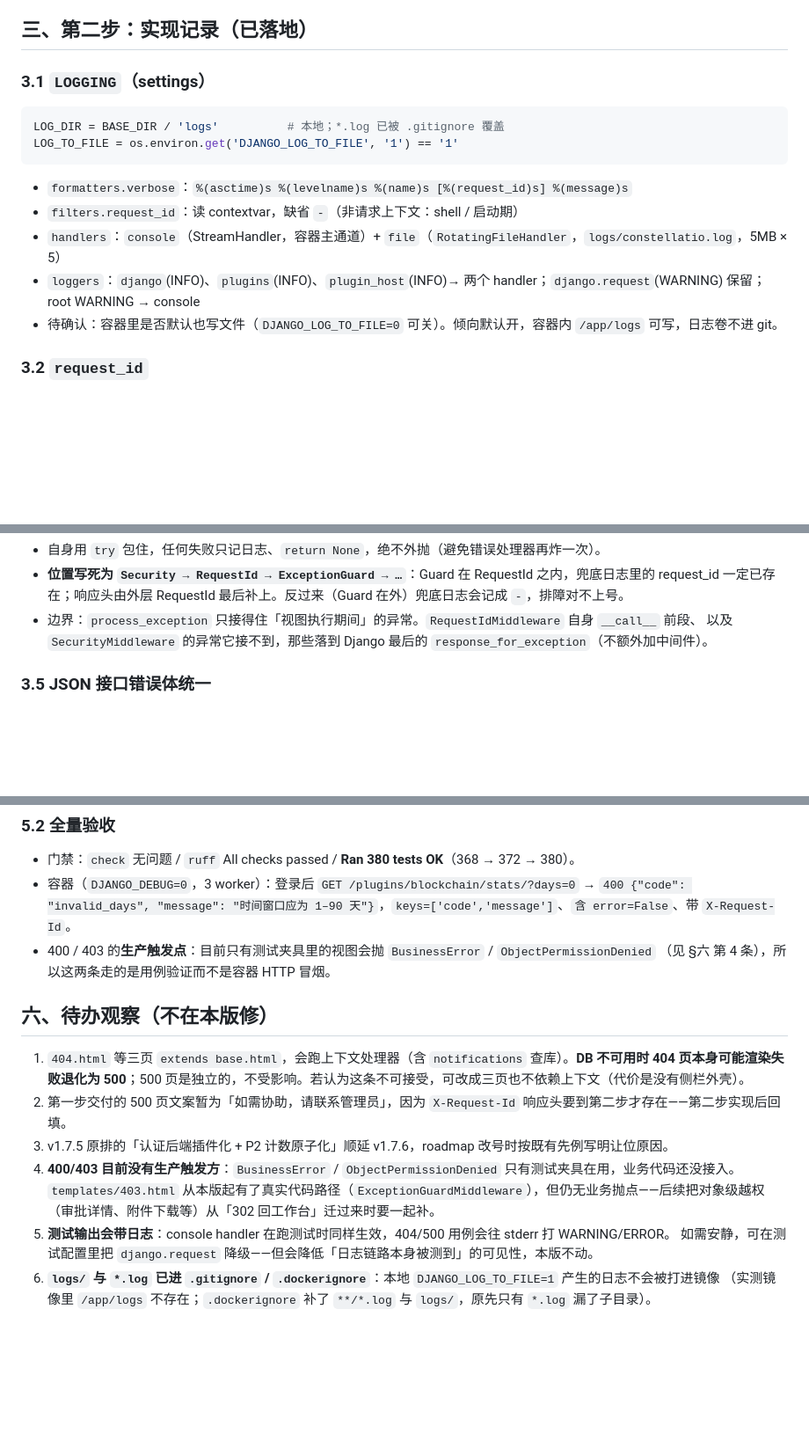
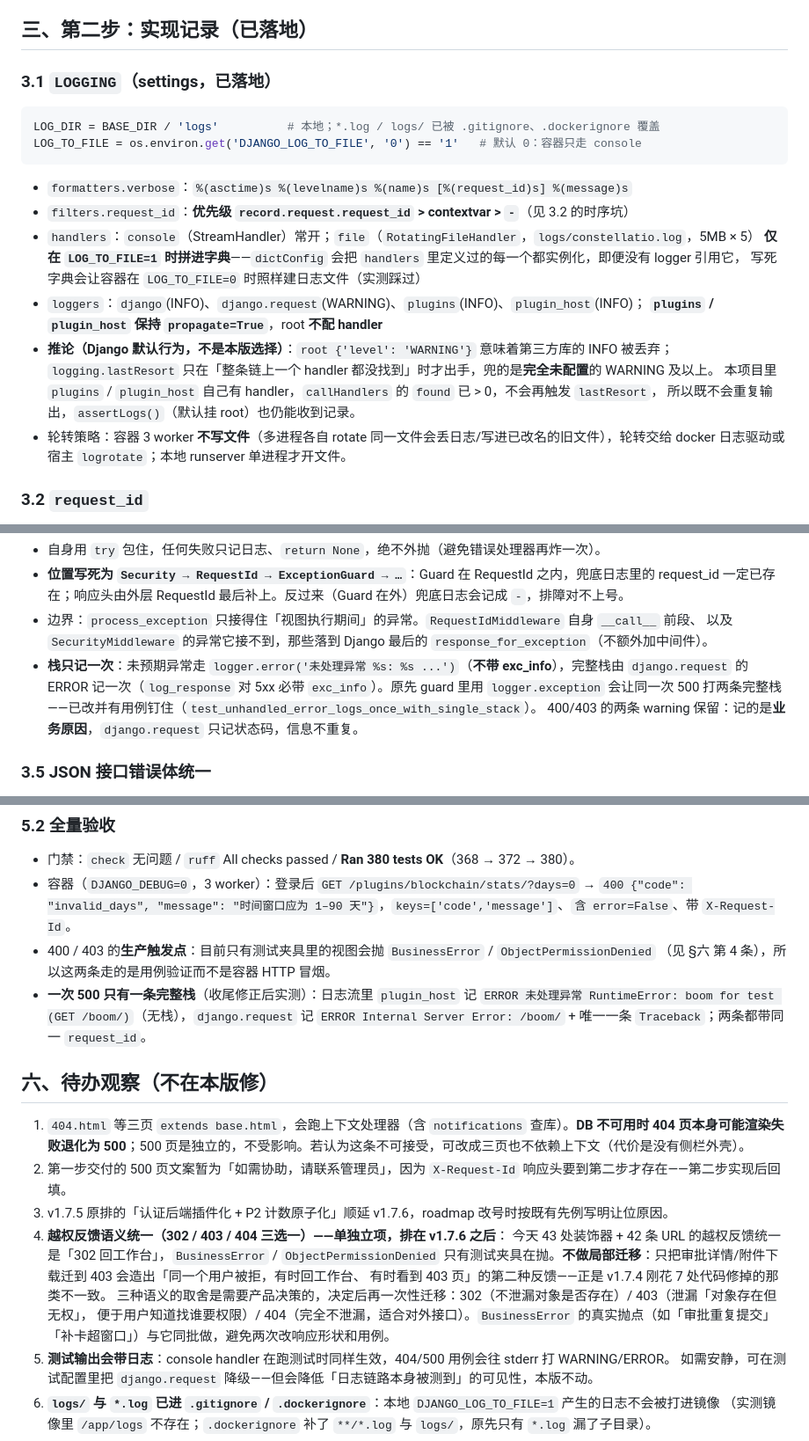
Before and after one commit to yuschu/Constellatio, a Markdown page: docs/plugin-dev-v175.md, 3 parts joined by grey strips. Shown at 88% size. Drawn GitHub-style; blank space fills up the shorter version.

Commit message:
docs: v1.7.5 收尾（栈去重 / root 推论 / 越权语义单独立项）
- plugin-dev-v175：§三 3.1 补 root+lastResort 推论（第三方 INFO 丢弃、lastResort 只兜完全未配置的
  WARNING+），文件 handler 必须按需拼字典；3.4 记录栈只记一次及对应用例；§五 补实测
- §六 第 4 条改写为「越权反馈语义统一（302/403/404 三选一）」单独立项，不做局部迁移
- roadmap：版本表新增 v1.7.7（待定）行；修复项第 10 条登记该项目与三条语义取舍

````diff
--- a/docs/plugin-dev-v175.md
+++ b/docs/plugin-dev-v175.md
@@ -65,17 +65,25 @@
 
 ## 三、第二步：实现记录（已落地）
 
-### 3.1 `LOGGING`（settings）
+### 3.1 `LOGGING`（settings，已落地）
 
 ```python
-LOG_DIR = BASE_DIR / 'logs'          # 本地；*.log 已被 .gitignore 覆盖
-LOG_TO_FILE = os.environ.get('DJANGO_LOG_TO_FILE', '1') == '1'
+LOG_DIR = BASE_DIR / 'logs'          # 本地；*.log / logs/ 已被 .gitignore、.dockerignore 覆盖
+LOG_TO_FILE = os.environ.get('DJANGO_LOG_TO_FILE', '0') == '1'   # 默认 0：容器只走 console
 ```
 - `formatters.verbose`：`%(asctime)s %(levelname)s %(name)s [%(request_id)s] %(message)s`
-- `filters.request_id`：读 contextvar，缺省 `-`（非请求上下文：shell / 启动期）
-- `handlers`：`console`（StreamHandler，容器主通道）+ `file`（`RotatingFileHandler`，`logs/constellatio.log`，5MB × 5）
-- `loggers`：`django`(INFO)、`plugins`(INFO)、`plugin_host`(INFO)→ 两个 handler；`django.request`(WARNING) 保留；root WARNING → console
-- 待确认：容器里是否默认也写文件（`DJANGO_LOG_TO_FILE=0` 可关）。倾向默认开，容器内 `/app/logs` 可写，日志卷不进 git。
+- `filters.request_id`：**优先级 `record.request.request_id` > contextvar > `-`**（见 3.2 的时序坑）
+- `handlers`：`console`（StreamHandler）常开；`file`（`RotatingFileHandler`，`logs/constellatio.log`，5MB × 5）
+  **仅在 `LOG_TO_FILE=1` 时拼进字典**——`dictConfig` 会把 `handlers` 里定义过的每一个都实例化，即便没有 logger 引用它，
+  写死字典会让容器在 `LOG_TO_FILE=0` 时照样建日志文件（实测踩过）
+- `loggers`：`django`(INFO)、`django.request`(WARNING)、`plugins`(INFO)、`plugin_host`(INFO)；
+  **`plugins` / `plugin_host` 保持 `propagate=True`**，root **不配 handler**
+- **推论（Django 默认行为，不是本版选择）**：`root {'level': 'WARNING'}` 意味着第三方库的 INFO 被丢弃；
+  `logging.lastResort` 只在「整条链上一个 handler 都没找到」时才出手，兜的是**完全未配置**的 WARNING 及以上。
+  本项目里 `plugins` / `plugin_host` 自己有 handler，`callHandlers` 的 `found` 已 > 0，不会再触发 `lastResort`，
+  所以既不会重复输出，`assertLogs()`（默认挂 root）也仍能收到记录。
+- 轮转策略：容器 3 worker **不写文件**（多进程各自 rotate 同一文件会丢日志/写进已改名的旧文件），轮转交给
+  docker 日志驱动或宿主 `logrotate`；本地 runserver 单进程才开文件。
 
 ### 3.2 `request_id`
 
@@ -118,6 +126,10 @@ def process_exception(self, request, exception):
   request_id 一定已存在；响应头由外层 RequestId 最后补上。反过来（Guard 在外）兜底日志会记成 `-`，排障对不上号。
 - 边界：`process_exception` 只接得住「视图执行期间」的异常。`RequestIdMiddleware` 自身 `__call__` 前段、
   以及 `SecurityMiddleware` 的异常它接不到，那些落到 Django 最后的 `response_for_exception`（不额外加中间件）。
+- **栈只记一次**：未预期异常走 `logger.error('未处理异常 %s: %s ...')`（**不带 exc_info**），完整栈由
+  `django.request` 的 ERROR 记一次（`log_response` 对 5xx 必带 `exc_info`）。原先 guard 里用 `logger.exception`
+  会让同一次 500 打两条完整栈——已改并有用例钉住（`test_unhandled_error_logs_once_with_single_stack`）。
+  400/403 的两条 warning 保留：记的是**业务原因**，`django.request` 只记状态码，信息不重复。
 
 ### 3.5 JSON 接口错误体统一
 
@@ -174,15 +186,22 @@ def process_exception(self, request, exception):
   `400 {"code": "invalid_days", "message": "时间窗口应为 1–90 天"}`，`keys=['code','message']`、`含 error=False`、带 `X-Request-Id`。
 - 400 / 403 的**生产触发点**：目前只有测试夹具里的视图会抛 `BusinessError` / `ObjectPermissionDenied`
   （见 §六 第 4 条），所以这两条走的是用例验证而不是容器 HTTP 冒烟。
+- **一次 500 只有一条完整栈**（收尾修正后实测）：日志流里 `plugin_host` 记
+  `ERROR 未处理异常 RuntimeError: boom for test (GET /boom/)`（无栈），`django.request` 记
+  `ERROR Internal Server Error: /boom/` + 唯一一条 `Traceback`；两条都带同一 `request_id`。
 
 ## 六、待办观察（不在本版修）
 
 1. `404.html` 等三页 `extends base.html`，会跑上下文处理器（含 `notifications` 查库）。**DB 不可用时 404 页本身可能渲染失败退化为 500**；500 页是独立的，不受影响。若认为这条不可接受，可改成三页也不依赖上下文（代价是没有侧栏外壳）。
 2. 第一步交付的 500 页文案暂为「如需协助，请联系管理员」，因为 `X-Request-Id` 响应头要到第二步才存在——第二步实现后回填。
 3. v1.7.5 原排的「认证后端插件化 + P2 计数原子化」顺延 v1.7.6，roadmap 改号时按既有先例写明让位原因。
-4. **400/403 目前没有生产触发方**：`BusinessError` / `ObjectPermissionDenied` 只有测试夹具在用，业务代码还没接入。
-   `templates/403.html` 从本版起有了真实代码路径（`ExceptionGuardMiddleware`），但仍无业务抛点——后续把对象级越权
-   （审批详情、附件下载等）从「302 回工作台」迁过来时要一起补。
+4. **越权反馈语义统一（302 / 403 / 404 三选一）——单独立项，排在 v1.7.6 之后**：
+   今天 43 处装饰器 + 42 条 URL 的越权反馈统一是「302 回工作台」，`BusinessError` / `ObjectPermissionDenied`
+   只有测试夹具在抛。**不做局部迁移**：只把审批详情/附件下载迁到 403 会造出「同一个用户被拒，有时回工作台、
+   有时看到 403 页」的第二种反馈——正是 v1.7.4 刚花 7 处代码修掉的那类不一致。
+   三种语义的取舍是需要产品决策的，决定后再一次性迁移：302（不泄漏对象是否存在）/ 403（泄漏「对象存在但无权」，
+   便于用户知道找谁要权限）/ 404（完全不泄漏，适合对外接口）。`BusinessError` 的真实抛点（如「审批重复提交」
+   「补卡超窗口」）与它同批做，避免两次改响应形状和用例。
 5. **测试输出会带日志**：console handler 在跑测试时同样生效，404/500 用例会往 stderr 打 WARNING/ERROR。
    如需安静，可在测试配置里把 `django.request` 降级——但会降低「日志链路本身被测到」的可见性，本版不动。
 6. **`logs/` 与 `*.log` 已进 `.gitignore` / `.dockerignore`**：本地 `DJANGO_LOG_TO_FILE=1` 产生的日志不会被打进镜像
````
Also changed, not shown: docs/roadmap.md (+2 -0 lines).
